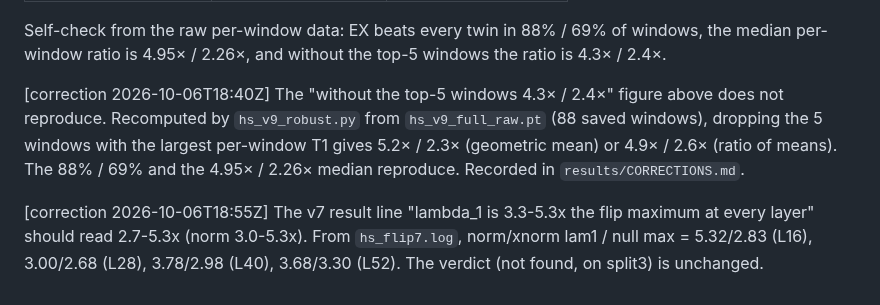
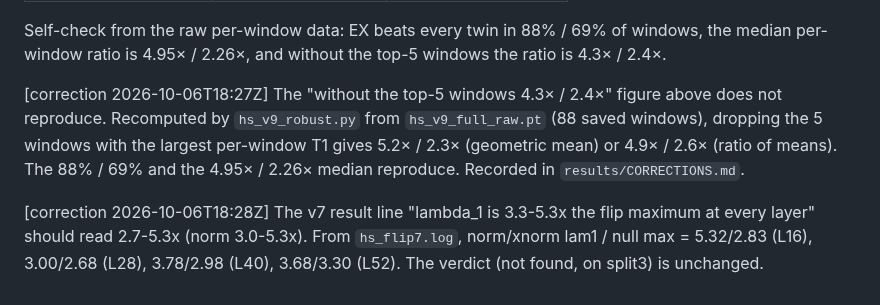
Before and after one commit to RaphaelKhalid/hspace, a Markdown page: results/runlog_laptop.md, the part around the change. GitHub-like rendering.

Commit message:
Fix the timestamps of today's correction entries to the actual commit times (they were written ahead of time)

```diff
--- a/results/runlog_laptop.md
+++ b/results/runlog_laptop.md
@@ -47,6 +47,6 @@
 
 Self-check from the raw per-window data: EX beats every twin in 88% / 69% of windows, the median per-window ratio is 4.95× / 2.26×, and without the top-5 windows the ratio is 4.3× / 2.4×.
 
-[correction 2026-10-06T18:40Z] The "without the top-5 windows 4.3× / 2.4×" figure above does not reproduce. Recomputed by `hs_v9_robust.py` from `hs_v9_full_raw.pt` (88 saved windows), dropping the 5 windows with the largest per-window T1 gives 5.2× / 2.3× (geometric mean) or 4.9× / 2.6× (ratio of means). The 88% / 69% and the 4.95× / 2.26× median reproduce. Recorded in `results/CORRECTIONS.md`.
+[correction 2026-10-06T18:27Z] The "without the top-5 windows 4.3× / 2.4×" figure above does not reproduce. Recomputed by `hs_v9_robust.py` from `hs_v9_full_raw.pt` (88 saved windows), dropping the 5 windows with the largest per-window T1 gives 5.2× / 2.3× (geometric mean) or 4.9× / 2.6× (ratio of means). The 88% / 69% and the 4.95× / 2.26× median reproduce. Recorded in `results/CORRECTIONS.md`.
 
-[correction 2026-10-06T18:55Z] The v7 result line "lambda_1 is 3.3-5.3x the flip maximum at every layer" should read 2.7-5.3x (norm 3.0-5.3x). From `hs_flip7.log`, norm/xnorm lam1 / null max = 5.32/2.83 (L16), 3.00/2.68 (L28), 3.78/2.98 (L40), 3.68/3.30 (L52). The verdict (not found, on split3) is unchanged.
+[correction 2026-10-06T18:28Z] The v7 result line "lambda_1 is 3.3-5.3x the flip maximum at every layer" should read 2.7-5.3x (norm 3.0-5.3x). From `hs_flip7.log`, norm/xnorm lam1 / null max = 5.32/2.83 (L16), 3.00/2.68 (L28), 3.78/2.98 (L40), 3.68/3.30 (L52). The verdict (not found, on split3) is unchanged.
```
Also changed, not shown: results/CORRECTIONS.md (+4 -4 lines).
